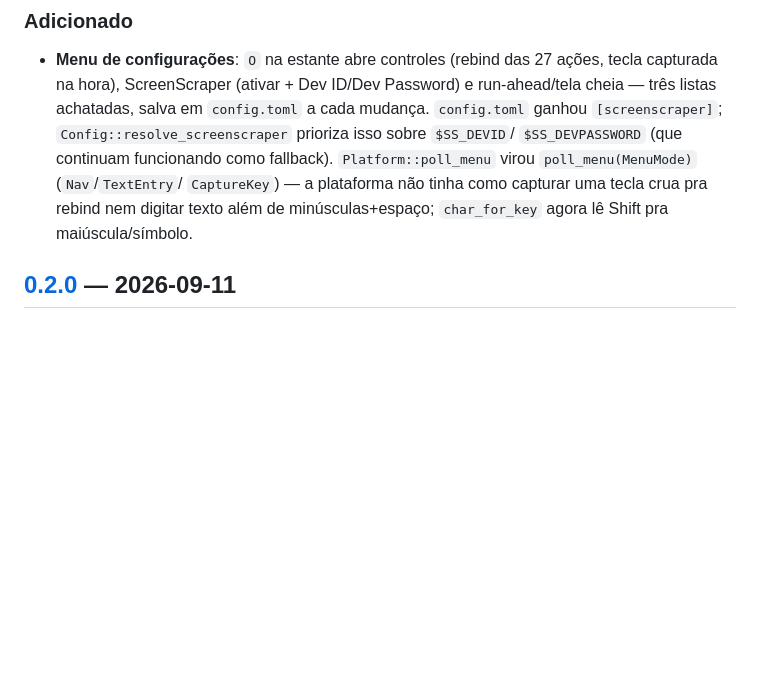
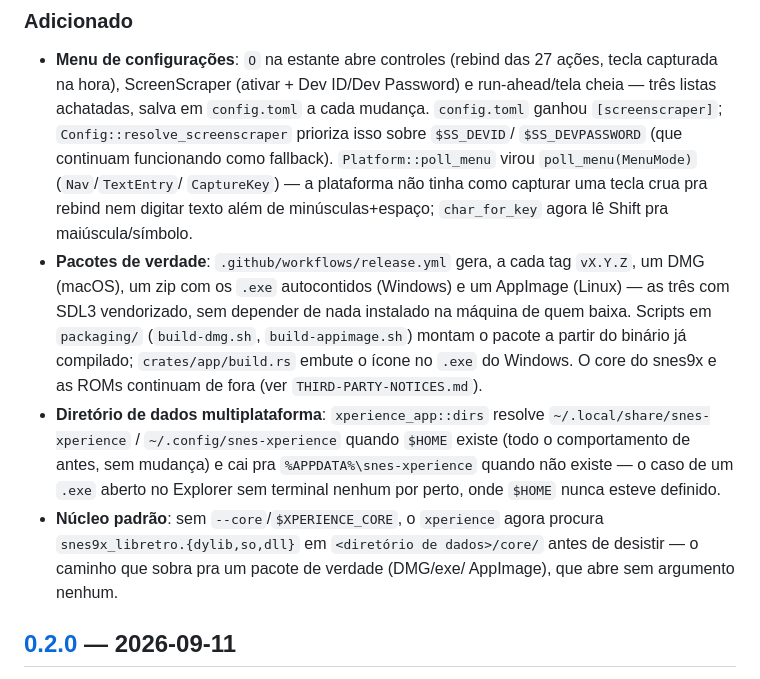
Before and after one commit to ticianocorral/snes-xperience, a Markdown page: CHANGELOG.md, the part around one of its changes. GitHub-like rendering; blank space fills up the shorter version.

```diff
--- a/CHANGELOG.md
+++ b/CHANGELOG.md
@@ -21,6 +23,23 @@ aviso — só o incremento de _minor_ marca um conjunto de mudanças.
   `CaptureKey`) — a plataforma não tinha como capturar uma tecla crua pra
   rebind nem digitar texto além de minúsculas+espaço; `char_for_key` agora
   lê Shift pra maiúscula/símbolo.
+- **Pacotes de verdade**: `.github/workflows/release.yml` gera, a cada tag
+  `vX.Y.Z`, um DMG (macOS), um zip com os `.exe` autocontidos (Windows) e
+  um AppImage (Linux) — as três com SDL3 vendorizado, sem depender de nada
+  instalado na máquina de quem baixa. Scripts em `packaging/` (`build-dmg.sh`,
+  `build-appimage.sh`) montam o pacote a partir do binário já compilado;
+  `crates/app/build.rs` embute o ícone no `.exe` do Windows. O core do
+  snes9x e as ROMs continuam de fora (ver `THIRD-PARTY-NOTICES.md`).
+- **Diretório de dados multiplataforma**: `xperience_app::dirs` resolve
+  `~/.local/share/snes-xperience` / `~/.config/snes-xperience` quando
+  `$HOME` existe (todo o comportamento de antes, sem mudança) e cai pra
+  `%APPDATA%\snes-xperience` quando não existe — o caso de um `.exe`
+  aberto no Explorer sem terminal nenhum por perto, onde `$HOME` nunca
+  esteve definido.
+- **Núcleo padrão**: sem `--core`/`$XPERIENCE_CORE`, o `xperience` agora
+  procura `snes9x_libretro.{dylib,so,dll}` em `<diretório de dados>/core/`
+  antes de desistir — o caminho que sobra pra um pacote de verdade (DMG/exe/
+  AppImage), que abre sem argumento nenhum.
 
 ## [0.2.0] — 2026-09-11
 
```
Also changed, not shown: other parts of CHANGELOG.md (+4 -1 lines), README.md (+10 -0 lines), packaging/icon_1024.png (added), 16 other files.
